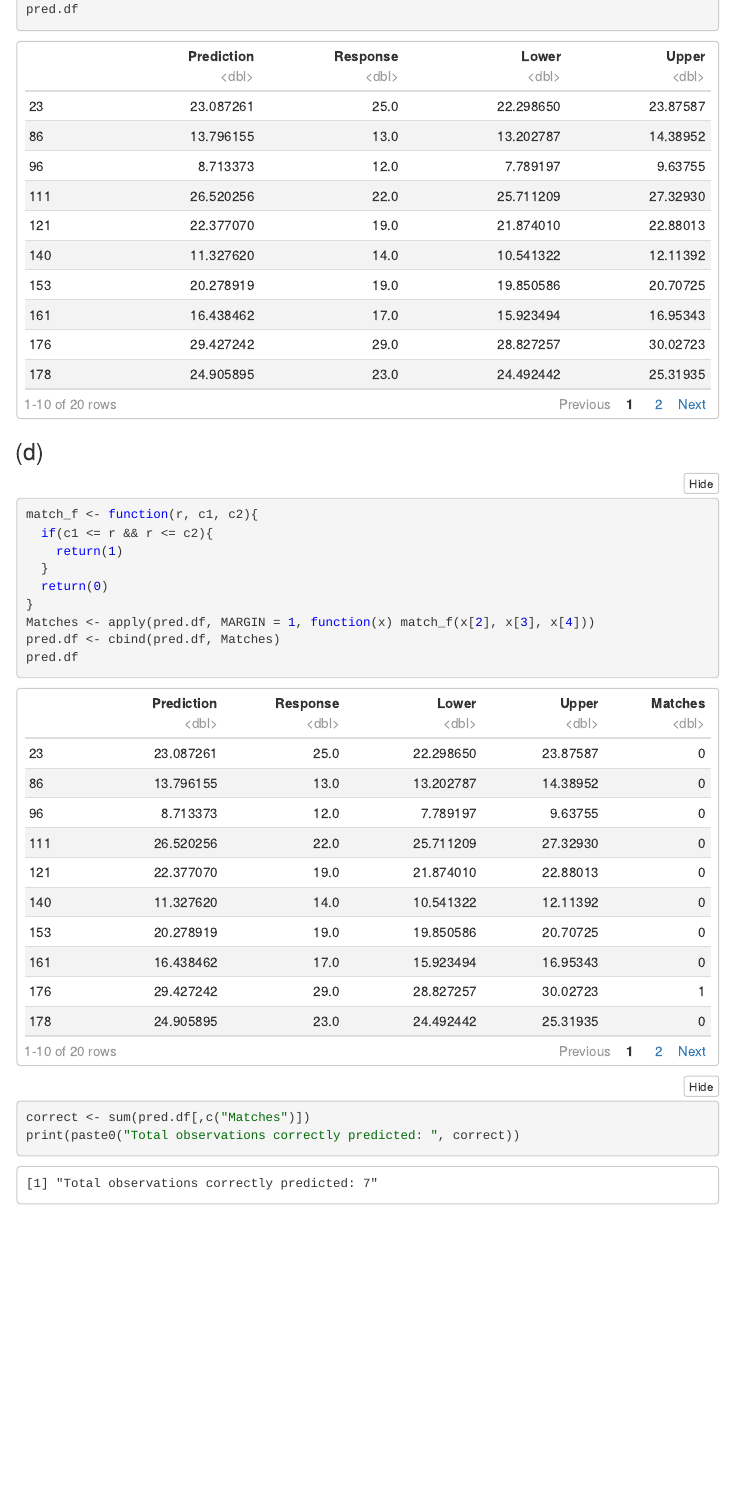
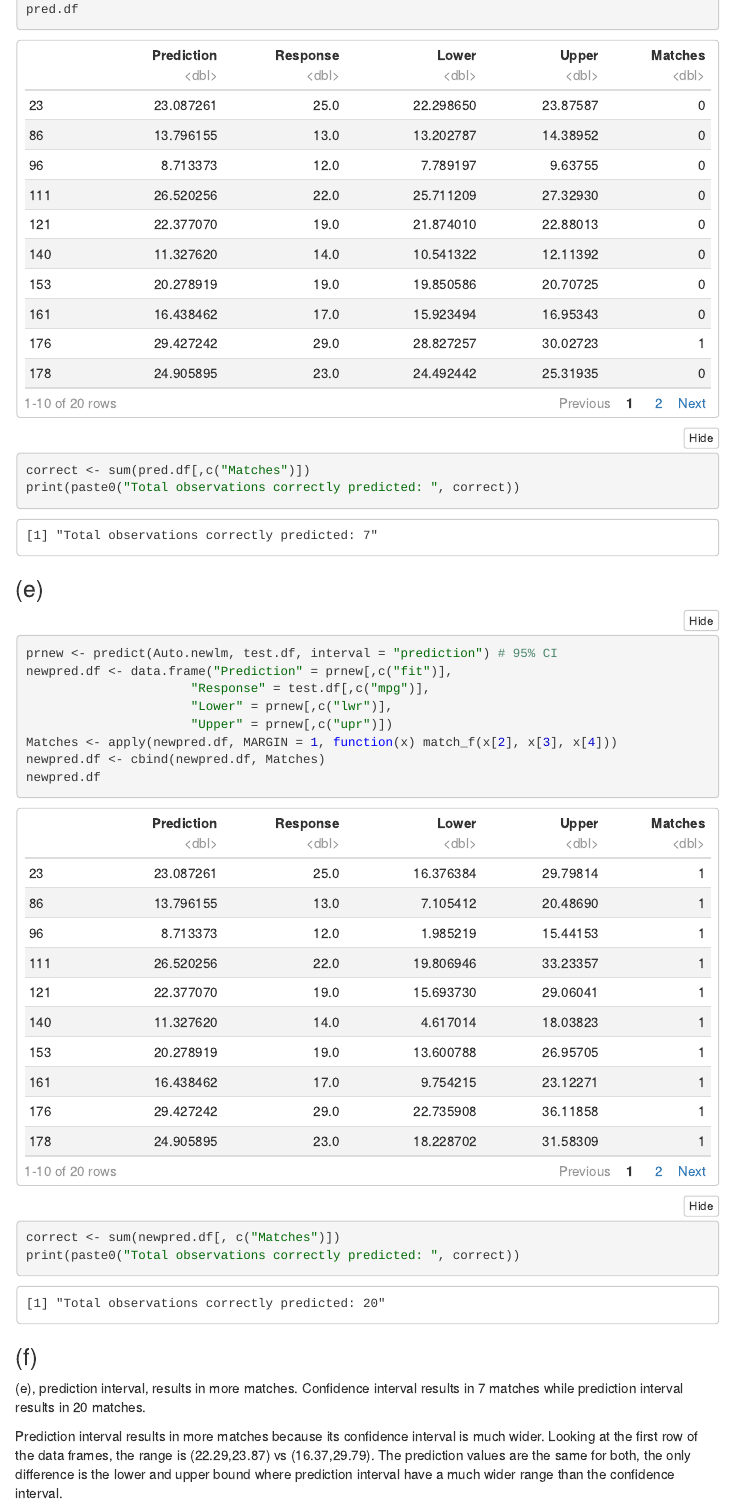
Before and after one commit to MarkGelo/CS-422, an R Markdown document (HW2/mark-gameng-hw2.Rmd): the page in a window 1100 px wide, from 11440 px down before the commit and from 11690 px down after it, so that both start at the same text. The pictures show the output file HW2/mark-gameng-hw2.nb.html that the author committed with the source, opened offline; menus at the side of the page are left out.

Commit message:
hw was updated bruh

````diff
--- a/HW2/mark-gameng-hw2.Rmd
+++ b/HW2/mark-gameng-hw2.Rmd
@@ -120,7 +120,6 @@ pred.df <- data.frame("Prediction" = pr[,c("fit")],
                       "Response" = test.df[,c("mpg")],
                       "Lower" = pr[,c("lwr")],
                       "Upper" = pr[,c("upr")])
-pred.df
 ```
 
 ### (d)
@@ -137,3 +136,22 @@ pred.df
 correct <- sum(pred.df[,c("Matches")])
 print(paste0("Total observations correctly predicted: ", correct))
 ```
+
+### (e)
+```{r}
+prnew <- predict(Auto.newlm, test.df, interval = "prediction") # 95% CI
+newpred.df <- data.frame("Prediction" = prnew[,c("fit")],
+                      "Response" = test.df[,c("mpg")],
+                      "Lower" = prnew[,c("lwr")],
+                      "Upper" = prnew[,c("upr")])
+Matches <- apply(newpred.df, MARGIN = 1, function(x) match_f(x[2], x[3], x[4]))
+newpred.df <- cbind(newpred.df, Matches)
+newpred.df
+correct <- sum(newpred.df[, c("Matches")])
+print(paste0("Total observations correctly predicted: ", correct))
+```
+
+### (f)
+(e), prediction interval, results in more matches. Confidence interval results in 7 matches while prediction interval results in 20 matches.
+
+Prediction interval results in more matches because its confidence interval is much wider. Looking at the first row of the data frames, the range is (22.29,23.87) vs (16.37,29.79). The prediction values are the same for both, the only difference is the lower and upper bound where prediction interval have a much wider range than the confidence interval.
````
Also changed, not shown: HW2/mark-gameng-hw2.nb.html.
